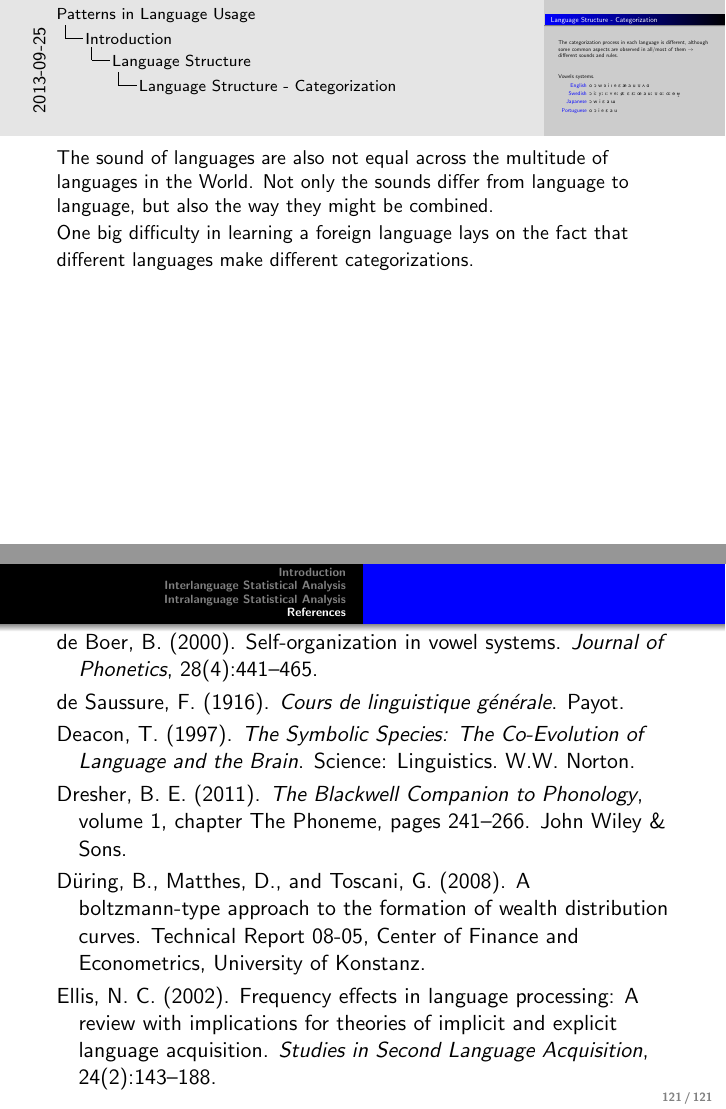
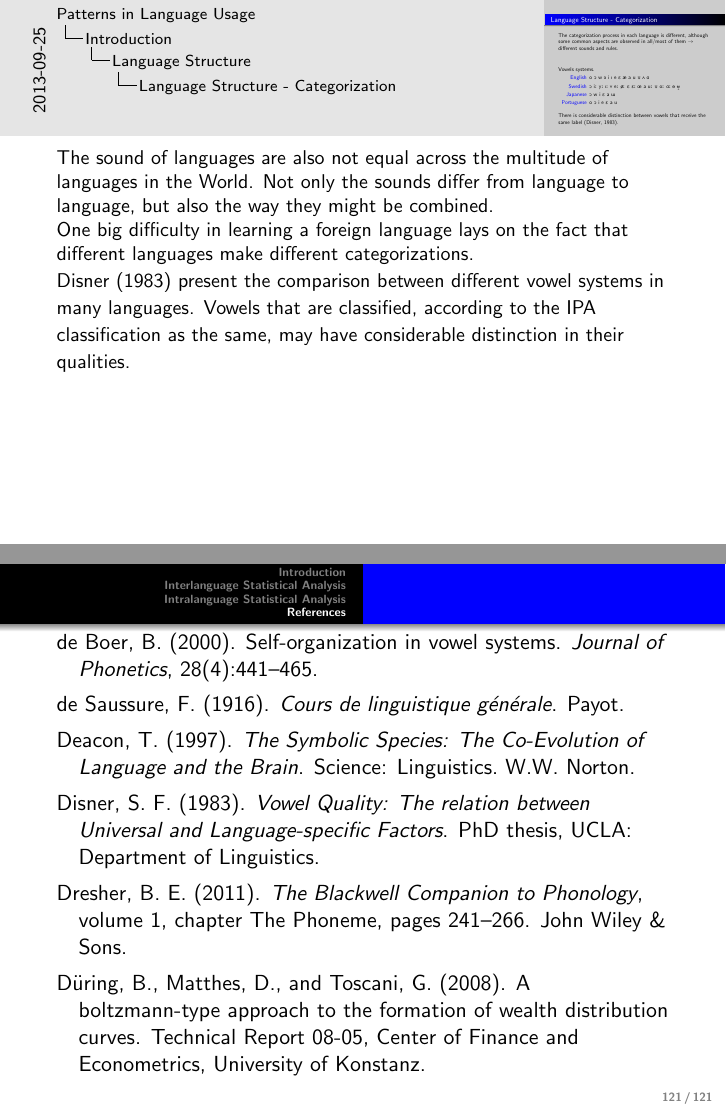
Before and after one commit to leolca/thesis, LaTeX slides (presentation.tex, which reads bibliography.bib): pages 23 and 175 of 203, joined at a grey line. The pictures show the PDF file presentation.pdf that the author committed with the source.

Commit message:
simple corrections and added info

```diff
--- a/bibliography.bib
+++ b/bibliography.bib
@@ -1987,3 +1987,10 @@ year = {2001},
 address = {Amsterdam},
 pages = {137--157}
 }
+
+@PhdThesis{ferrari1983,
+author = {Sandra Ferrari Disner},
+title = {Vowel Quality: The relation between Universal and Language-specific Factors},
+school = {UCLA: Department of Linguistics},
+year = {1983}
+}
--- a/presentation.tex
+++ b/presentation.tex
@@ -388,6 +388,9 @@ It creates a dissociation of the signifier and signified and brings the linguist
   \item[Japanese] \textipa{O w i E a W}
   \item[Portuguese] \textipa{o O i e E a u}
   \end{description}
+
+  \vspace{0.3cm}
+  There is considerable distinction between vowels that receive the same label \citep{ferrari1983}.
 }
 \note{
 The sound of languages are also not equal across the multitude of languages in the World.
@@ -395,6 +398,9 @@ Not only the sounds differ from language to language,
 but also the way they might be combined.
 
 One big difficulty in learning a foreign language lays on the fact that different languages make different categorizations.
+
+\cite{ferrari1983} present the comparison between different vowel systems in many languages. Vowels that are
+classified, according to the IPA classification as the same, may have considerable distinction in their qualities.
 }
 
 \frame
```
Also changed, not shown: presentation.pdf, presentation.tex (2 more changed lines).
